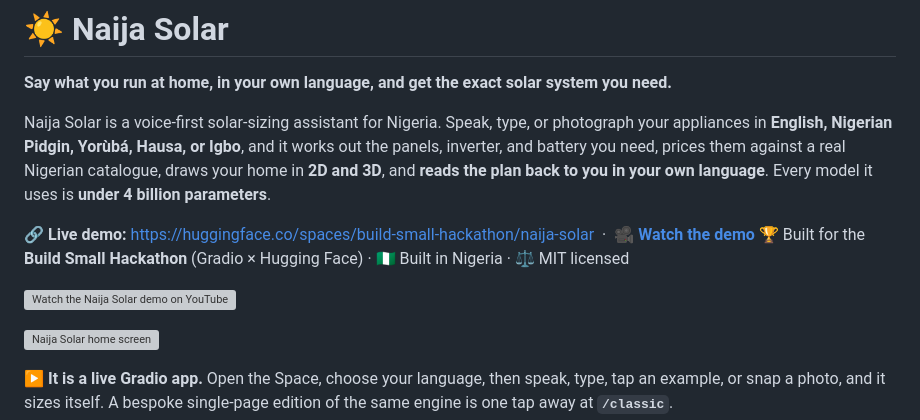
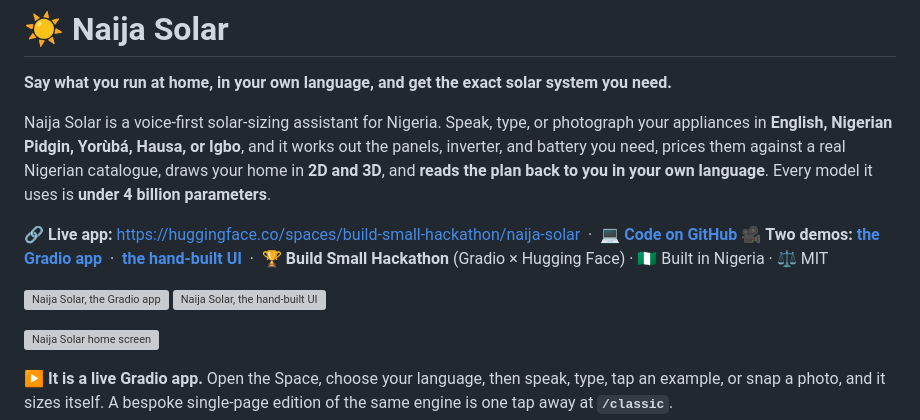
Before and after one commit to Mystique1337/naija-solar, a Markdown page: README.md, the part around the change. Rendered like a GitHub page; grey boxes are pictures that could not be loaded.

Commit message:
Docs: feature both demo videos (Gradio app + hand-built UI) and the GitHub link

```diff
--- a/README.md
+++ b/README.md
@@ -4,10 +4,10 @@
 
 Naija Solar is a voice-first solar-sizing assistant for Nigeria. Speak, type, or photograph your appliances in **English, Nigerian Pidgin, Yorùbá, Hausa, or Igbo**, and it works out the panels, inverter, and battery you need, prices them against a real Nigerian catalogue, draws your home in **2D and 3D**, and **reads the plan back to you in your own language**. Every model it uses is **under 4 billion parameters**.
 
-🔗 **Live demo:** https://huggingface.co/spaces/build-small-hackathon/naija-solar &nbsp;·&nbsp; 🎥 **[Watch the demo](https://youtu.be/PfQeRfNof8Y)**
-🏆 Built for the **Build Small Hackathon** (Gradio × Hugging Face) · 🇳🇬 Built in Nigeria · ⚖️ MIT licensed
+🔗 **Live app:** https://huggingface.co/spaces/build-small-hackathon/naija-solar &nbsp;·&nbsp; 💻 **[Code on GitHub](https://github.com/Mystique1337/naija-solar)**
+🎥 **Two demos:** **[the Gradio app](https://youtu.be/l1FhgPJyN44)** &nbsp;·&nbsp; **[the hand-built UI](https://youtu.be/PfQeRfNof8Y)** &nbsp;·&nbsp; 🏆 **Build Small Hackathon** (Gradio × Hugging Face) · 🇳🇬 Built in Nigeria · ⚖️ MIT
 
-[![Watch the Naija Solar demo on YouTube](https://img.youtube.com/vi/PfQeRfNof8Y/hqdefault.jpg)](https://youtu.be/PfQeRfNof8Y)
+[![Naija Solar, the Gradio app](https://img.youtube.com/vi/l1FhgPJyN44/hqdefault.jpg)](https://youtu.be/l1FhgPJyN44) [![Naija Solar, the hand-built UI](https://img.youtube.com/vi/PfQeRfNof8Y/hqdefault.jpg)](https://youtu.be/PfQeRfNof8Y)
 
 ![Naija Solar home screen](assets/01_home.png)
 
```
Also changed, not shown: ARTICLE.md (+5 -3 lines).
